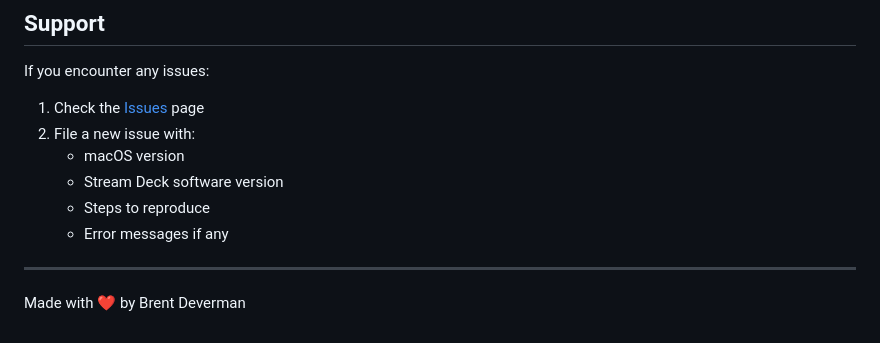
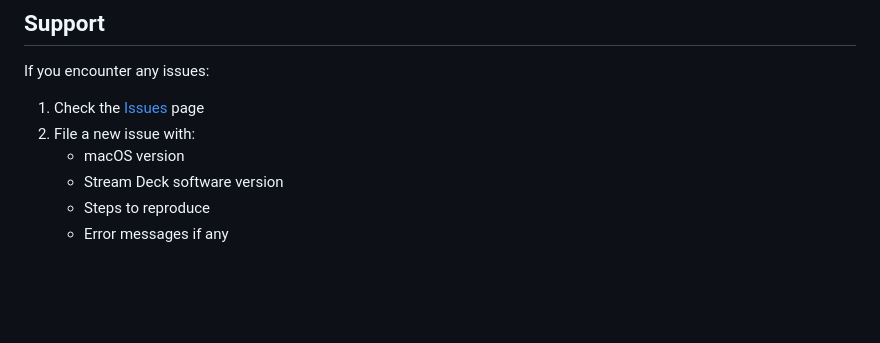
Before and after one commit to deverman/eject_all_disks_streamdeck, a Markdown page: README.md, the part around one of its changes. Drawn GitHub-style; blank space fills up the shorter version.

```diff
--- a/README.md
+++ b/README.md
@@ -172,7 +172,3 @@ If you encounter any issues:
    - Stream Deck software version
    - Steps to reproduce
    - Error messages if any
-
----
-
-Made with ❤️ by Brent Deverman
```
Also changed, not shown: other parts of README.md (+2 -2 lines).
